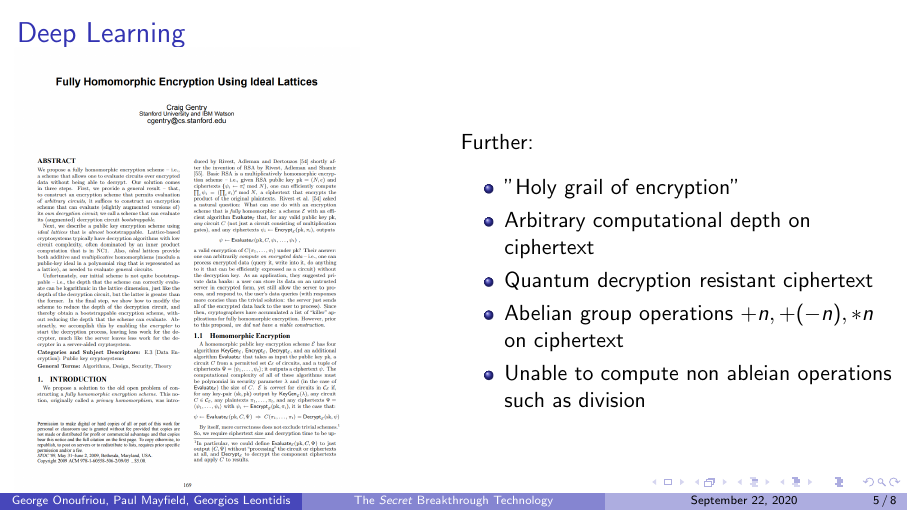
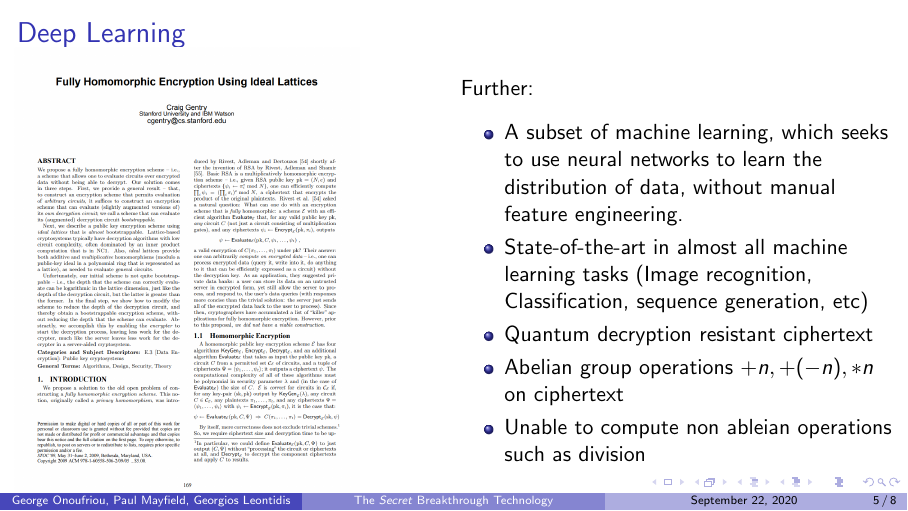
Before and after one commit to DreamingRaven/2020-ioft-conference, LaTeX slides (main.tex): page 25 of 36. Compiled offline with pdfLaTeX.

Commit message:
Deep learning section start

```diff
--- a/main.tex
+++ b/main.tex
@@ -67,8 +67,8 @@
         \begin{column}{0.5\textwidth}
           Further:\\[.2cm]
           \begin{itemize}
-            \item "Holy grail of encryption"
-            \item Arbitrary computational depth on ciphertext
+            \item A subset of machine learning, which seeks to use neural networks to learn the distribution of data, without manual feature engineering.
+            \item State-of-the-art in almost all machine learning tasks (Image recognition, Classification, sequence generation, etc)
             \item Quantum decryption resistant ciphertext
             \item Abelian group operations ${+n,+(-n),*n}$ on ciphertext
             \item Unable to compute non ableian operations such as division
```
Also changed, not shown: 1 other file.
